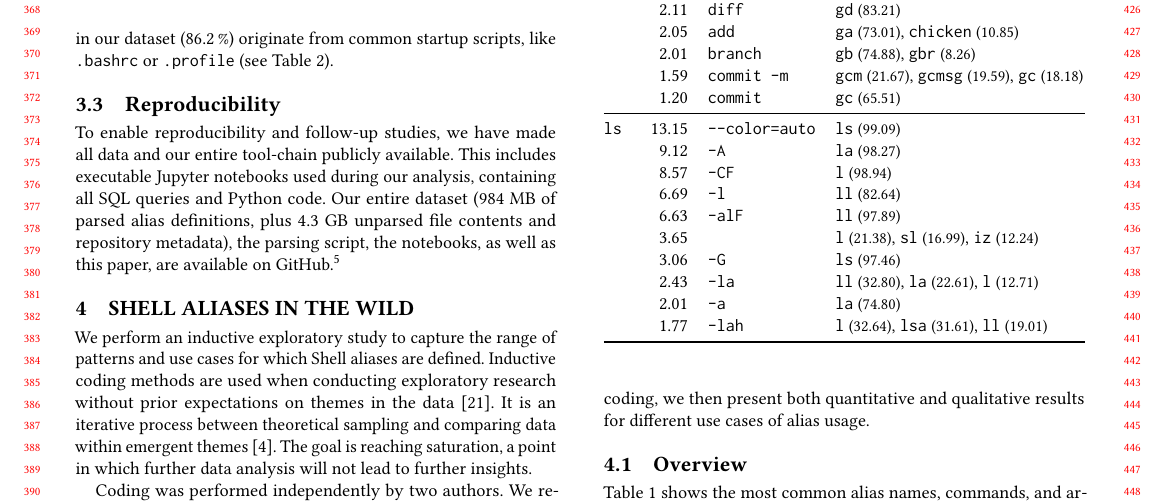
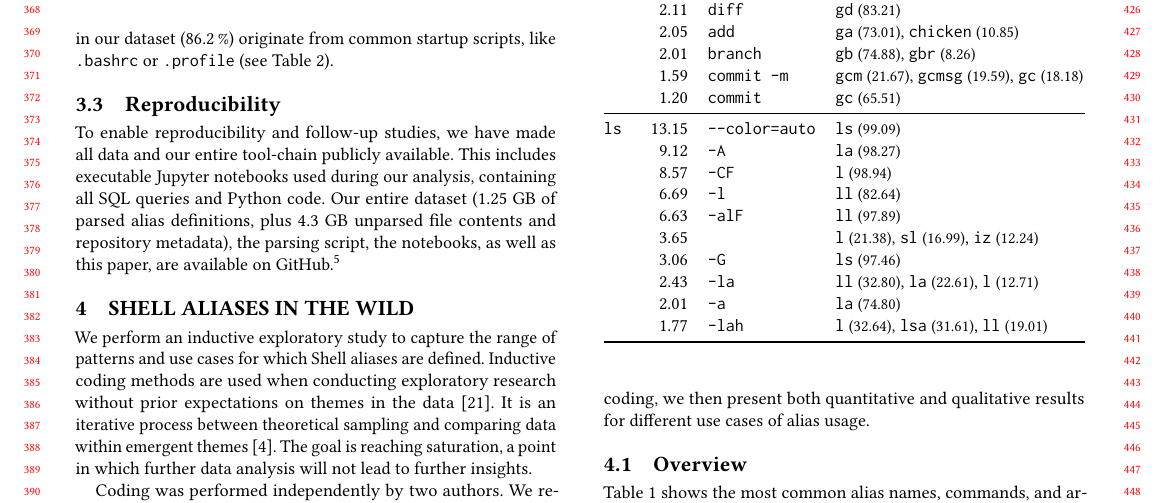
Before and after one commit to ipa-lab/shell-alias-analysis, a LaTeX paper (paper/shell-alias-analysis.tex, which reads paper/data.tex): part of page 4 of 11, cut so that both start at the same text. Compiled offline with pdfLaTeX.

Commit message:
Fix database size

```diff
--- a/paper/data.tex
+++ b/paper/data.tex
@@ -134,5 +134,5 @@ The majority of aliases in our dataset (\per{86.2}) originate from common startu
 
 To enable reproducibility and follow-up studies, we have made all data and our entire tool-chain publicly available.
 This includes executable Jupyter notebooks used during our analysis, containing all SQL queries and Python code.
-Our entire dataset (984 MB of parsed alias definitions, plus 4.3 GB unparsed file contents and repository metadata), the parsing script, the notebooks, as well as this paper, are available on GitHub.\footnote{Omitted for double blind review}
+Our entire dataset (1.25 GB of parsed alias definitions, plus 4.3 GB unparsed file contents and repository metadata), the parsing script, the notebooks, as well as this paper, are available on GitHub.\footnote{Omitted for double blind review}
 %\footnote{\url{https://github.com/ipa-lab/shell-alias-analysis}}
```
